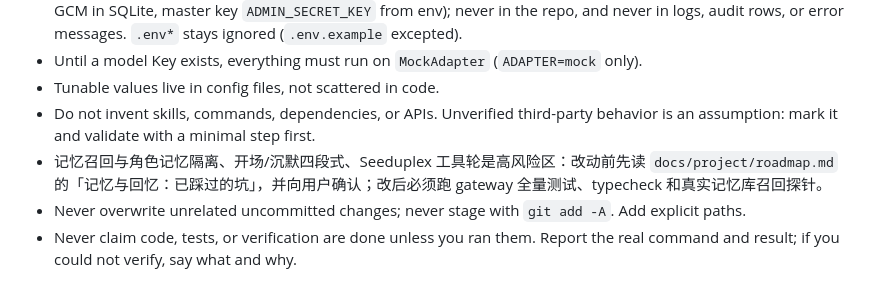
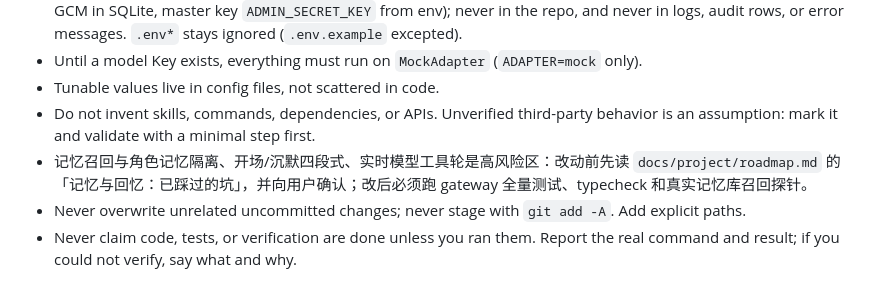
Before and after one commit to jiangzx/avatar, a Markdown page: AGENTS.md, the part around the change. Drawn GitHub-style.

```diff
--- a/AGENTS.md
+++ b/AGENTS.md
@@ -19,7 +19,7 @@ AI avatar voice-chat POC (Android phone first). Read this file first, then `docs
 - Until a model Key exists, everything must run on `MockAdapter` (`ADAPTER=mock` only).
 - Tunable values live in config files, not scattered in code.
 - Do not invent skills, commands, dependencies, or APIs. Unverified third-party behavior is an assumption: mark it and validate with a minimal step first.
-- 记忆召回与角色记忆隔离、开场/沉默四段式、Seeduplex 工具轮是高风险区：改动前先读 `docs/project/roadmap.md` 的「记忆与回忆：已踩过的坑」，并向用户确认；改后必须跑 gateway 全量测试、typecheck 和真实记忆库召回探针。
+- 记忆召回与角色记忆隔离、开场/沉默四段式、实时模型工具轮是高风险区：改动前先读 `docs/project/roadmap.md` 的「记忆与回忆：已踩过的坑」，并向用户确认；改后必须跑 gateway 全量测试、typecheck 和真实记忆库召回探针。
 - Never overwrite unrelated uncommitted changes; never stage with `git add -A`. Add explicit paths.
 - Never claim code, tests, or verification are done unless you ran them. Report the real command and result; if you could not verify, say what and why.
 
```
Also changed, not shown: docs/project/roadmap.md (+13 -2 lines), docs/testing/2026-10-28-p0-seeduplex-removal.md (added, +89 -0 lines).
